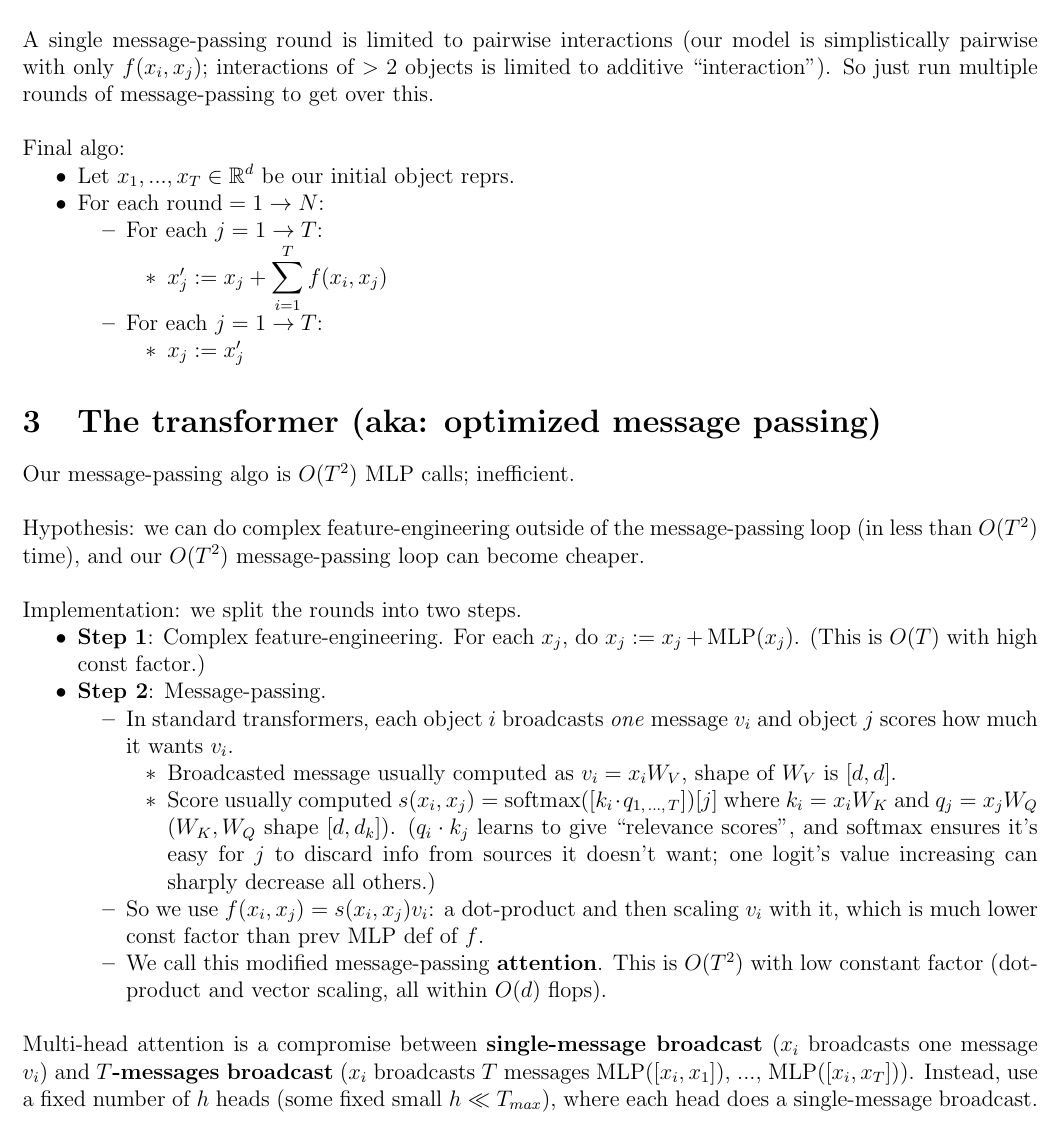
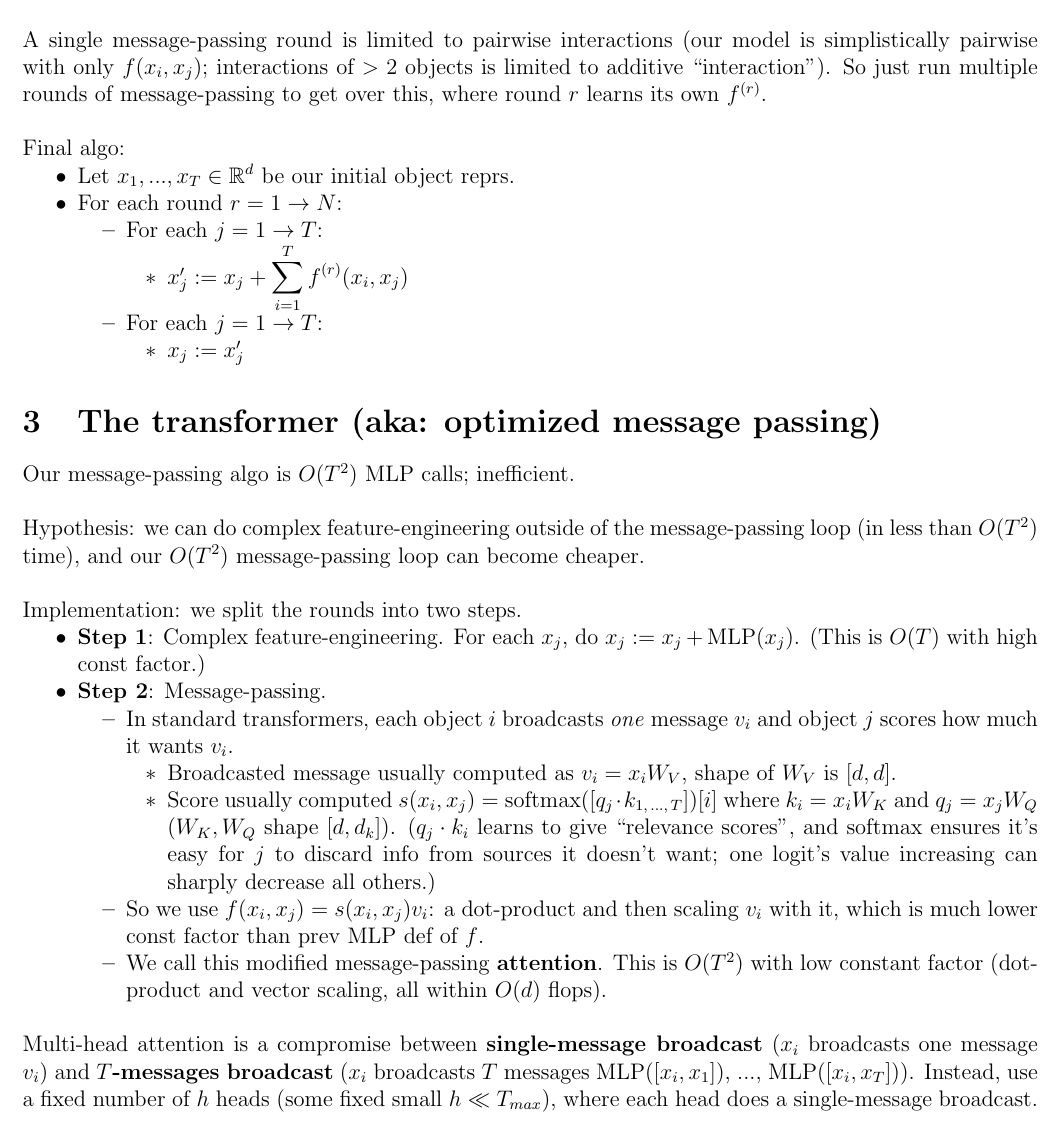
Before and after one commit to longwatermelon/tfex, a LaTeX document (notes.tex): part of page 1 of 2, cut so that both start at the same text. Compiled offline with pdfLaTeX.

Commit message:
2026-11-23 15:32

```diff
--- a/notes.tex
+++ b/notes.tex
@@ -70,13 +70,13 @@ If $x'_j \in \bbr^d$ is object $j$ plus info it received, then
 
 We can use an MLP to implement $f$ or something similar. \\
 
-A single message-passing round is limited to pairwise interactions (our model is simplistically pairwise with only $f(x_i,x_j)$; interactions of $>2$ objects is limited to additive ``interaction''). So just run multiple rounds of message-passing to get over this. \\
+A single message-passing round is limited to pairwise interactions (our model is simplistically pairwise with only $f(x_i,x_j)$; interactions of $>2$ objects is limited to additive ``interaction''). So just run multiple rounds of message-passing to get over this, where round $r$ learns its own $f^{(r)}$. \\
 
 Final algo:
 \1 Let $x_1,...,x_T \in \bbr^d$ be our initial object reprs.
-\1 For each $\mathrm{round}=1 \rightarrow N$:
+\1 For each round $r=1 \rightarrow N$:
 \2 For each $j=1 \rightarrow T$:
-\3 $x'_j := x_j + \displaystyle \sum_{i=1}^T f(x_i,x_j)$
+\3 $x'_j := x_j + \displaystyle \sum_{i=1}^T f^{(r)}(x_i,x_j)$
 \2 For each $j=1 \rightarrow T$:
 \3 $x_j := x'_j$
 \0
@@ -92,7 +92,7 @@ Implementation: we split the rounds into two steps.
 \1 \textbf{Step 2}: Message-passing.
 \2 In standard transformers, each object $i$ broadcasts \textit{one} message $v_i$ and object $j$ scores how much it wants $v_i$.
 \3 Broadcasted message usually computed as $v_i = x_i W_V$, shape of $W_V$ is $[d,d]$.
-\3 Score usually computed $s(x_i,x_j) = \operatorname{softmax}([k_i \cdot q_{1,\,...,\,T}])[j]$ where $k_i = x_i W_K$ and $q_j = x_j W_Q$ ($W_K,W_Q$ shape $[d,d_k]$). ($q_i \cdot k_j$ learns to give ``relevance scores'', and softmax ensures it's easy for $j$ to discard info from sources it doesn't want; one logit's value increasing can sharply decrease all others.)
+\3 Score usually computed $s(x_i,x_j) = \operatorname{softmax}([q_j \cdot k_{1,\,...,\,T}])[i]$ where $k_i = x_i W_K$ and $q_j = x_j W_Q$ ($W_K,W_Q$ shape $[d,d_k]$). ($q_j \cdot k_i$ learns to give ``relevance scores'', and softmax ensures it's easy for $j$ to discard info from sources it doesn't want; one logit's value increasing can sharply decrease all others.)
 \2 So we use $f(x_i,x_j) = s(x_i,x_j) v_i$: a dot-product and then scaling $v_i$ with it, which is much lower const factor than prev MLP def of $f$.
 \2 We call this modified message-passing \textbf{attention}. This is $O(T^2)$ with low constant factor (dot-product and vector scaling, all within $O(d)$ flops).
 \\\0
```
